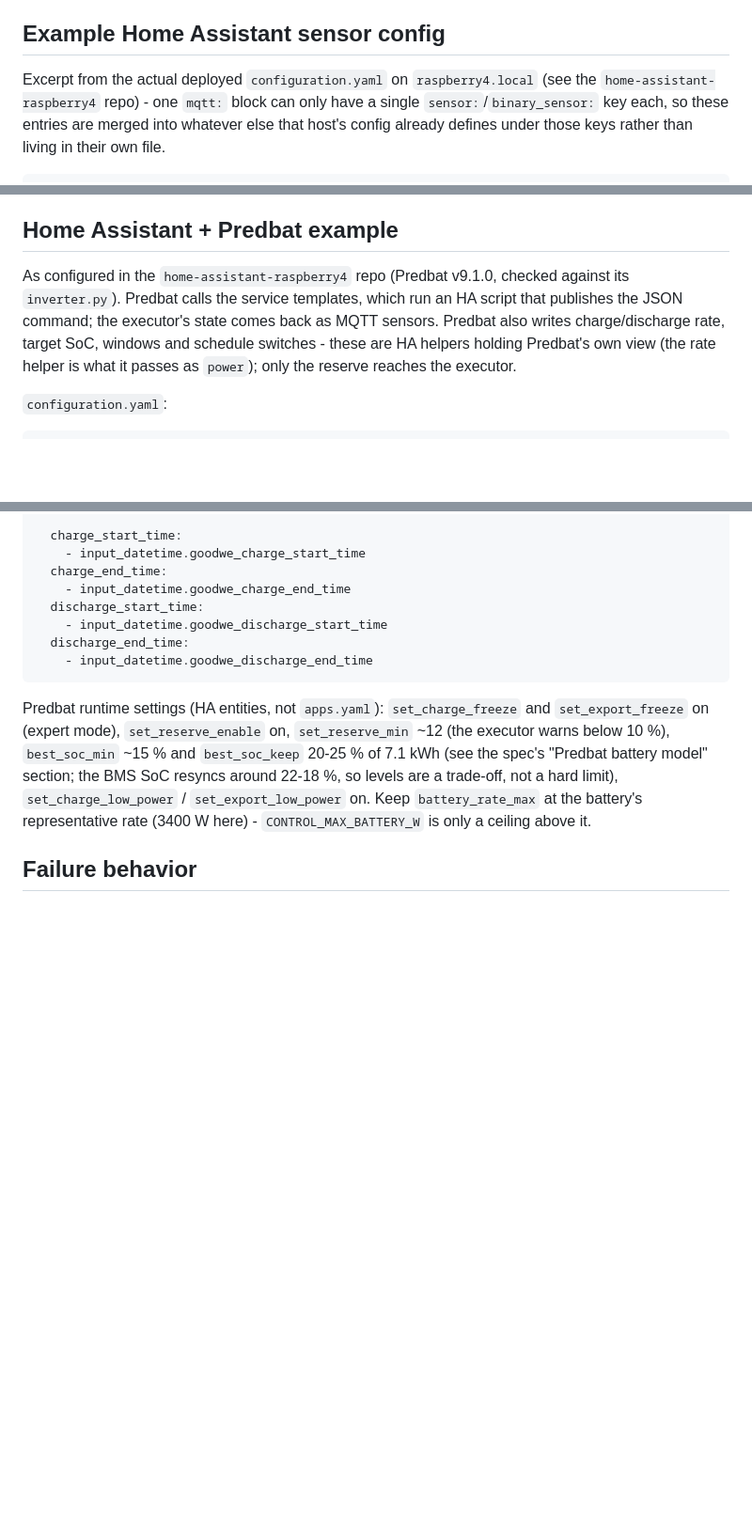
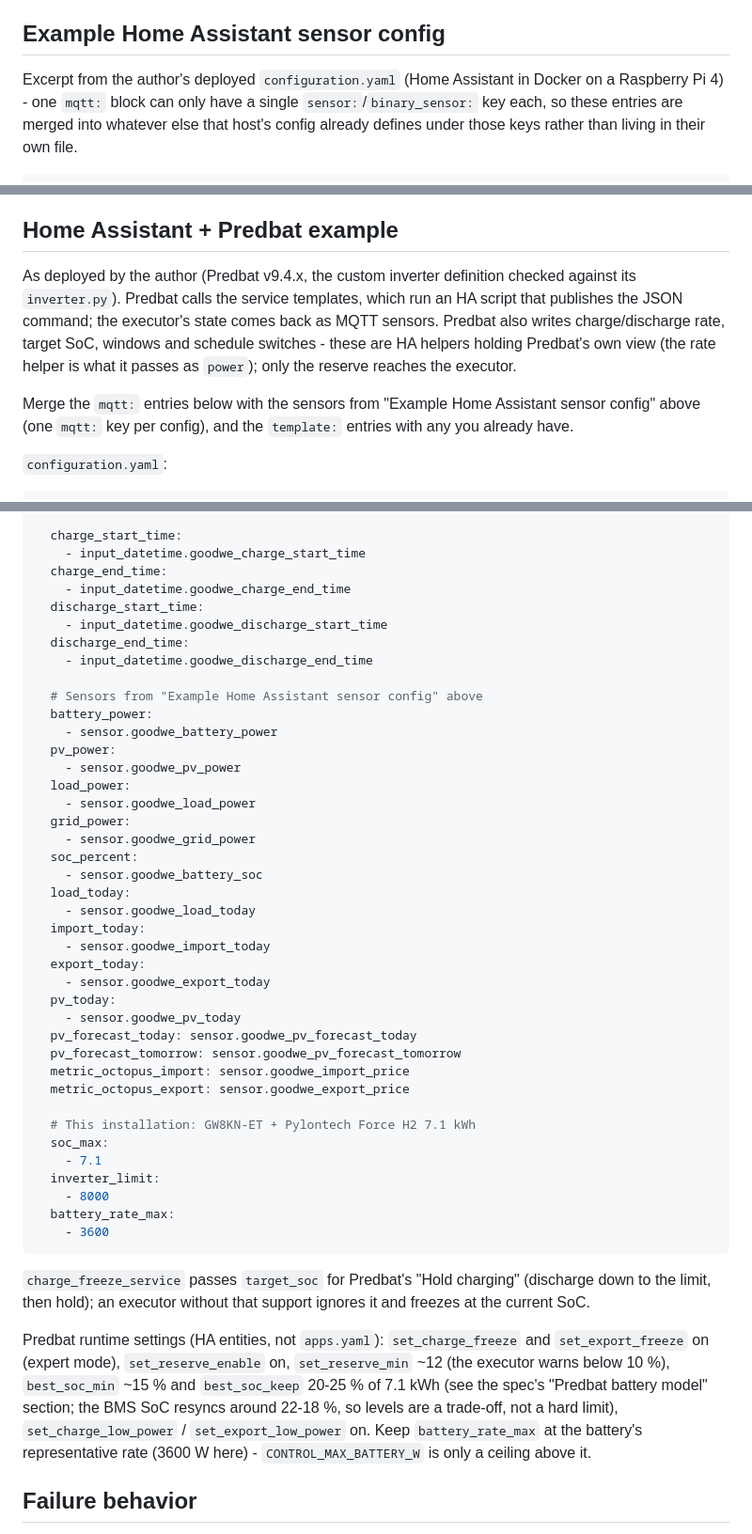
Before and after one commit to piomar123/goodwe_manager, a Markdown page: MQTT_TOPICS.md, 3 parts joined by grey strips. Shown at 94% size. Drawn GitHub-style; blank space fills up the shorter version.

````diff
--- a/MQTT_TOPICS.md
+++ b/MQTT_TOPICS.md
@@ -97,8 +97,8 @@ to those two Predbat config keys in your HA template/sensor setup.
 
 ## Example Home Assistant sensor config
 
-Excerpt from the actual deployed `configuration.yaml` on `raspberry4.local`
-(see the `home-assistant-raspberry4` repo) - one `mqtt:` block can only have
+Excerpt from the author's deployed `configuration.yaml` (Home Assistant
+in Docker on a Raspberry Pi 4) - one `mqtt:` block can only have
 a single `sensor:`/`binary_sensor:` key each, so these entries are merged
 into whatever else that host's config already defines under those keys
 rather than living in their own file.
@@ -274,13 +274,17 @@ Integer SoC % software reserve; empty payload clears it. In `auto`, SoC at or be
 
 ## Home Assistant + Predbat example
 
-As configured in the `home-assistant-raspberry4` repo (Predbat v9.1.0,
+As deployed by the author (Predbat v9.4.x, the custom inverter definition
 checked against its `inverter.py`). Predbat calls the service templates,
 which run an HA script that publishes the JSON command; the executor's
 state comes back as MQTT sensors. Predbat also writes charge/discharge
 rate, target SoC, windows and schedule switches - these are HA helpers
 holding Predbat's own view (the rate helper is what it passes as
 `power`); only the reserve reaches the executor.
+
+Merge the `mqtt:` entries below with the sensors from "Example Home
+Assistant sensor config" above (one `mqtt:` key per config), and the
+`template:` entries with any you already have.
 
 `configuration.yaml`:
 
@@ -527,9 +563,45 @@ Predbat `apps.yaml`:
     - input_datetime.goodwe_discharge_start_time
   discharge_end_time:
     - input_datetime.goodwe_discharge_end_time
+
+  # Sensors from "Example Home Assistant sensor config" above
+  battery_power:
+    - sensor.goodwe_battery_power
+  pv_power:
+    - sensor.goodwe_pv_power
+  load_power:
+    - sensor.goodwe_load_power
+  grid_power:
+    - sensor.goodwe_grid_power
+  soc_percent:
+    - sensor.goodwe_battery_soc
+  load_today:
+    - sensor.goodwe_load_today
+  import_today:
+    - sensor.goodwe_import_today
+  export_today:
+    - sensor.goodwe_export_today
+  pv_today:
+    - sensor.goodwe_pv_today
+  pv_forecast_today: sensor.goodwe_pv_forecast_today
+  pv_forecast_tomorrow: sensor.goodwe_pv_forecast_tomorrow
+  metric_octopus_import: sensor.goodwe_import_price
+  metric_octopus_export: sensor.goodwe_export_price
+
+  # This installation: GW8KN-ET + Pylontech Force H2 7.1 kWh
+  soc_max:
+    - 7.1
+  inverter_limit:
+    - 8000
+  battery_rate_max:
+    - 3600
 ```
 
-Predbat runtime settings (HA entities, not `apps.yaml`): `set_charge_freeze` and `set_export_freeze` on (expert mode), `set_reserve_enable` on, `set_reserve_min` ~12 (the executor warns below 10 %), `best_soc_min` ~15 % and `best_soc_keep` 20-25 % of 7.1 kWh (see the spec's "Predbat battery model" section; the BMS SoC resyncs around 22-18 %, so levels are a trade-off, not a hard limit), `set_charge_low_power` / `set_export_low_power` on. Keep `battery_rate_max` at the battery's representative rate (3400 W here) - `CONTROL_MAX_BATTERY_W` is only a ceiling above it.
+`charge_freeze_service` passes `target_soc` for Predbat's "Hold charging"
+(discharge down to the limit, then hold); an executor without that support
+ignores it and freezes at the current SoC.
+
+Predbat runtime settings (HA entities, not `apps.yaml`): `set_charge_freeze` and `set_export_freeze` on (expert mode), `set_reserve_enable` on, `set_reserve_min` ~12 (the executor warns below 10 %), `best_soc_min` ~15 % and `best_soc_keep` 20-25 % of 7.1 kWh (see the spec's "Predbat battery model" section; the BMS SoC resyncs around 22-18 %, so levels are a trade-off, not a hard limit), `set_charge_low_power` / `set_export_low_power` on. Keep `battery_rate_max` at the battery's representative rate (3600 W here) - `CONTROL_MAX_BATTERY_W` is only a ceiling above it.
 
 ## Failure behavior
 
````
Also changed, not shown: other parts of MQTT_TOPICS.md (+75 -43 lines), README.MD (+30 -4 lines).
